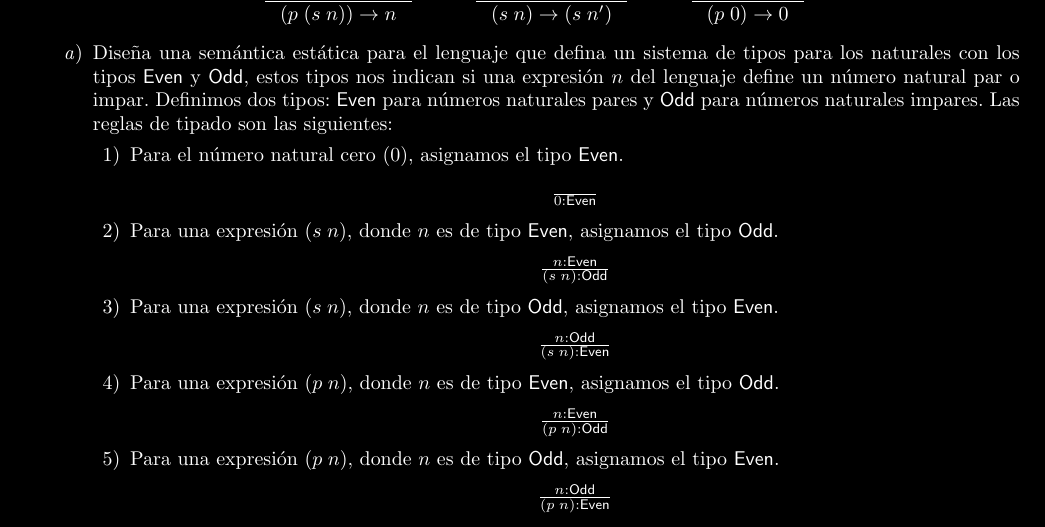
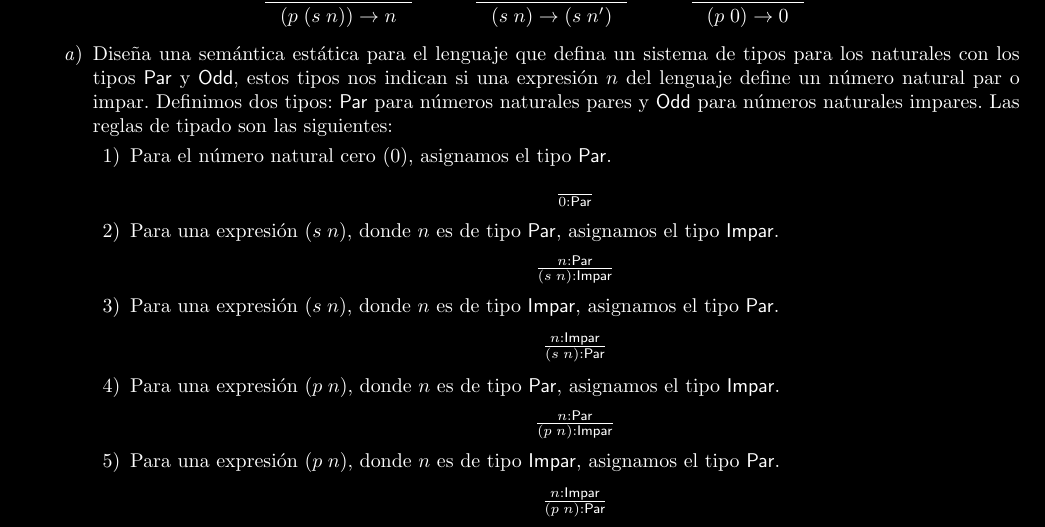
Before and after one commit to Edgar888/TareaExamen, a LaTeX problem sheet (TareaExamen02/ExamenParcial02.tex): part of page 10 of 11, cut so that both start at the same text. Compiled offline with pdfLaTeX.

Commit message:
Ejercicio 4 terminado1.1

```diff
--- a/TareaExamen02/ExamenParcial02.tex
+++ b/TareaExamen02/ExamenParcial02.tex
@@ -481,41 +481,41 @@
         \]
 
         \begin{enumerate}
-            \item Diseña una semántica estática para el lenguaje que defina un sistema de tipos para los naturales con los tipos ${\sf Even}$ y ${\sf Odd}$, estos tipos nos indican si una expresión $n$ del lenguaje define un número natural par o impar.
-            Definimos dos tipos: ${\sf Even}$ para números naturales pares y ${\sf Odd}$ para números naturales impares. Las reglas de tipado son las siguientes:
+            \item Diseña una semántica estática para el lenguaje que defina un sistema de tipos para los naturales con los tipos ${\sf Par}$ y ${\sf Odd}$, estos tipos nos indican si una expresión $n$ del lenguaje define un número natural par o impar.
+            Definimos dos tipos: ${\sf Par}$ para números naturales pares y ${\sf Odd}$ para números naturales impares. Las reglas de tipado son las siguientes:
 
             \begin{enumerate}
-                \item Para el número natural cero ($0$), asignamos el tipo ${\sf Even}$.
+                \item Para el número natural cero ($0$), asignamos el tipo ${\sf Par}$.
                 \[
                 \begin{array}{c}
-                    \frac{}{0 : {\sf Even}}
+                    \frac{}{0 : {\sf Par}}
                 \end{array}
                 \]
-                \item Para una expresión $(s\;n)$, donde $n$ es de tipo ${\sf Even}$, asignamos el tipo ${\sf Odd}$.
+                \item Para una expresión $(s\;n)$, donde $n$ es de tipo ${\sf Par}$, asignamos el tipo ${\sf Impar}$.
                 \[
                 \begin{array}{c}
-                    \frac{n : {\sf Even}}{(s\;n) : {\sf Odd}}
+                    \frac{n : {\sf Par}}{(s\;n) : {\sf Impar}}
                 \end{array}
                 \]
 
-                \item Para una expresión $(s\;n)$, donde $n$ es de tipo ${\sf Odd}$, asignamos el tipo ${\sf Even}$.
+                \item Para una expresión $(s\;n)$, donde $n$ es de tipo ${\sf Impar}$, asignamos el tipo ${\sf Par}$.
                 \[
                 \begin{array}{c}
-                    \frac{n : {\sf Odd}}{(s\;n) : {\sf Even}}
+                    \frac{n : {\sf Impar}}{(s\;n) : {\sf Par}}
                 \end{array}
                 \]
 
-                \item Para una expresión $(p\;n)$, donde $n$ es de tipo ${\sf Even}$, asignamos el tipo ${\sf Odd}$.
+                \item Para una expresión $(p\;n)$, donde $n$ es de tipo ${\sf Par}$, asignamos el tipo ${\sf Impar}$.
                 \[
                 \begin{array}{c}
-                    \frac{n : {\sf Even}}{(p\;n) : {\sf Odd}}
+                    \frac{n : {\sf Par}}{(p\;n) : {\sf Impar}}
                 \end{array}
                 \]
 
-                \item Para una expresión $(p\;n)$, donde $n$ es de tipo ${\sf Odd}$, asignamos el tipo ${\sf Even}$.
+                \item Para una expresión $(p\;n)$, donde $n$ es de tipo ${\sf Impar}$, asignamos el tipo ${\sf Par}$.
                 \[
                 \begin{array}{c}
-                    \frac{n : {\sf Odd}}{(p\;n) : {\sf Even}}
+                    \frac{n : {\sf Impar}}{(p\;n) : {\sf Par}}
                 \end{array}
                 \]
             \end{enumerate}
```
Also changed, not shown: TareaExamen02/ExamenParcial02.pdf, TareaExamen02/ExamenParcial02.tex (18 more changed lines), 1 other file.
